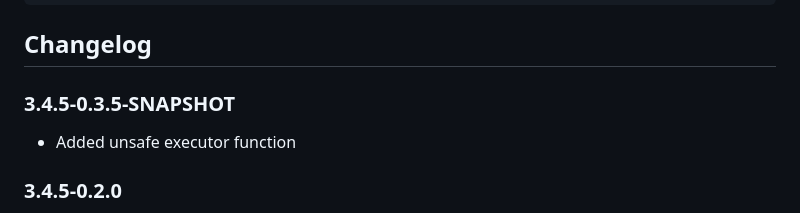
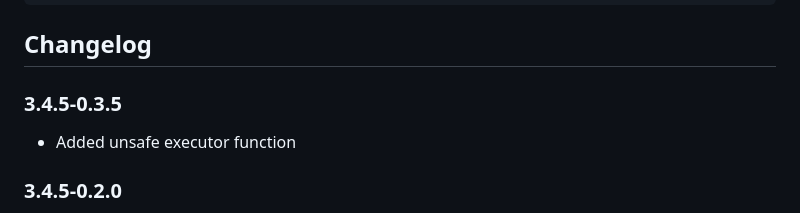
Before and after one commit to iomonad/argoj, a Markdown page: README.md, the part around the change. Drawn GitHub-style.

Commit message:
readme: updated(

````diff
--- a/README.md
+++ b/README.md
@@ -93,7 +93,7 @@ lein test
 ```
 ## Changelog
 
-### 3.4.5-0.3.5-SNAPSHOT
+### 3.4.5-0.3.5
 
 - Added unsafe executor function
 
````
